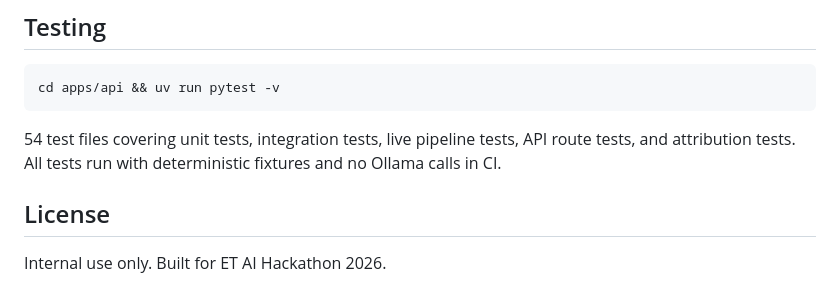
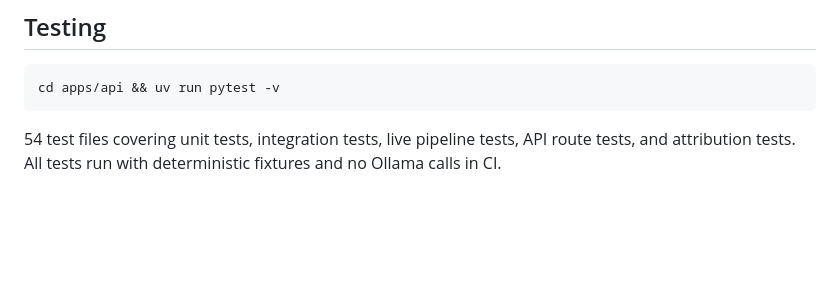
Before and after one commit to Exyons/ET-GenAI-Hackathon-2, a Markdown page: README.md, the part around the change. Drawn GitHub-style; blank space fills up the shorter version.

Commit message:
docs: remove license section from README

````diff
--- a/README.md
+++ b/README.md
@@ -150,7 +150,3 @@ cd apps/api && uv run pytest -v
 ```
 
 54 test files covering unit tests, integration tests, live pipeline tests, API route tests, and attribution tests. All tests run with deterministic fixtures and no Ollama calls in CI.
-
-## License
-
-Internal use only. Built for ET AI Hackathon 2026.
````
